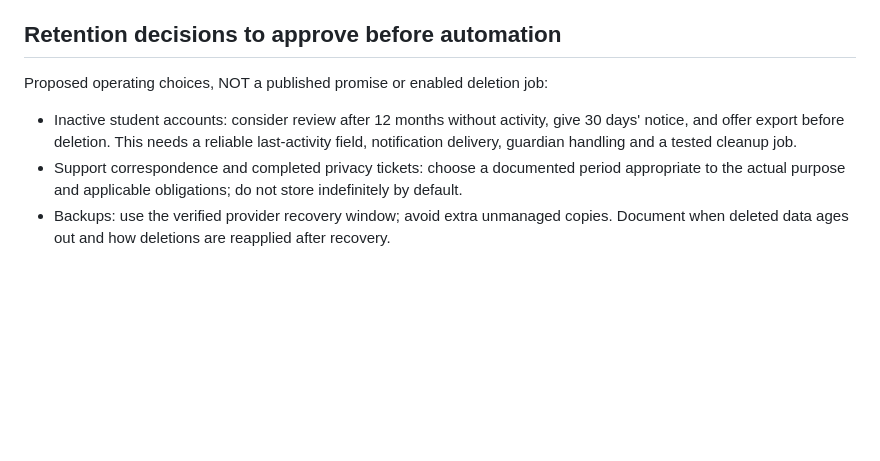
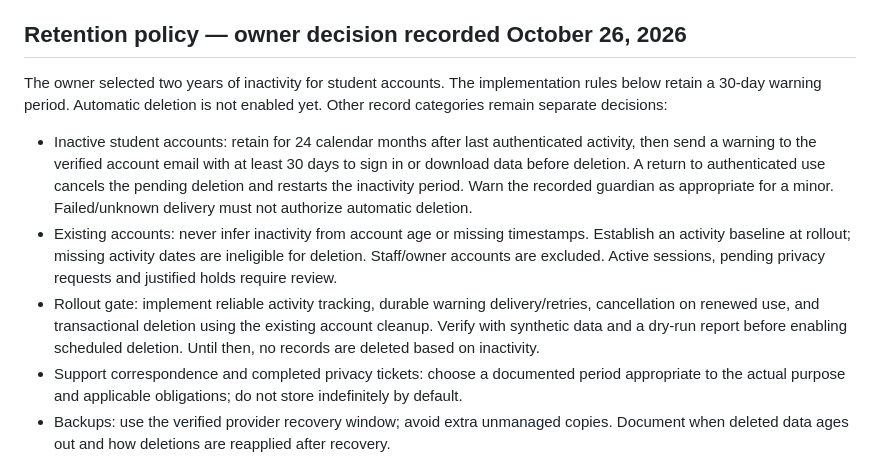
Before and after one commit to Idan-gangan/ScholarBook-Visa-Prep, a Markdown page: docs/OPERATIONS.md, the part around the change. GitHub-like rendering; blank space fills up the shorter version.

Commit message:
Record two-year inactivity policy and safe rollout requirements

```diff
--- a/docs/OPERATIONS.md
+++ b/docs/OPERATIONS.md
@@ -43,10 +43,12 @@ For each request, keep a private support ticket with receipt date, request type,
 - **Under-13 report:** treat as urgent, verify enough to identify the account, stop further use through a reviewed admin change, and arrange removal. Do not ask the child for extra personal documents to investigate.
 - **Incident:** restrict the affected access, preserve minimum useful evidence, investigate scope, and determine notification duties for the affected jurisdictions. Avoid broad promises about deadlines not yet verified.
 
-## Retention decisions to approve before automation
+## Retention policy — owner decision recorded October 26, 2026
 
-Proposed operating choices, NOT a published promise or enabled deletion job:
-- Inactive student accounts: consider review after 12 months without activity, give 30 days' notice, and offer export before deletion. This needs a reliable last-activity field, notification delivery, guardian handling and a tested cleanup job.
+The owner selected two years of inactivity for student accounts. The implementation rules below retain a 30-day warning period. Automatic deletion is not enabled yet. Other record categories remain separate decisions:
+- Inactive student accounts: retain for 24 calendar months after last authenticated activity, then send a warning to the verified account email with at least 30 days to sign in or download data before deletion. A return to authenticated use cancels the pending deletion and restarts the inactivity period. Warn the recorded guardian as appropriate for a minor. Failed/unknown delivery must not authorize automatic deletion.
+- Existing accounts: never infer inactivity from account age or missing timestamps. Establish an activity baseline at rollout; missing activity dates are ineligible for deletion. Staff/owner accounts are excluded. Active sessions, pending privacy requests and justified holds require review.
+- Rollout gate: implement reliable activity tracking, durable warning delivery/retries, cancellation on renewed use, and transactional deletion using the existing account cleanup. Verify with synthetic data and a dry-run report before enabling scheduled deletion. Until then, no records are deleted based on inactivity.
 - Support correspondence and completed privacy tickets: choose a documented period appropriate to the actual purpose and applicable obligations; do not store indefinitely by default.
 - Backups: use the verified provider recovery window; avoid extra unmanaged copies. Document when deleted data ages out and how deletions are reapplied after recovery.
 - Guardian pending requests: their links expire after 24 hours; current code purges expired requests lazily during later permission API activity. Do not describe this as guaranteed deletion exactly at 24 hours.
```
Also changed, not shown: docs/LAUNCH_READINESS.md (+1 -1 lines).
